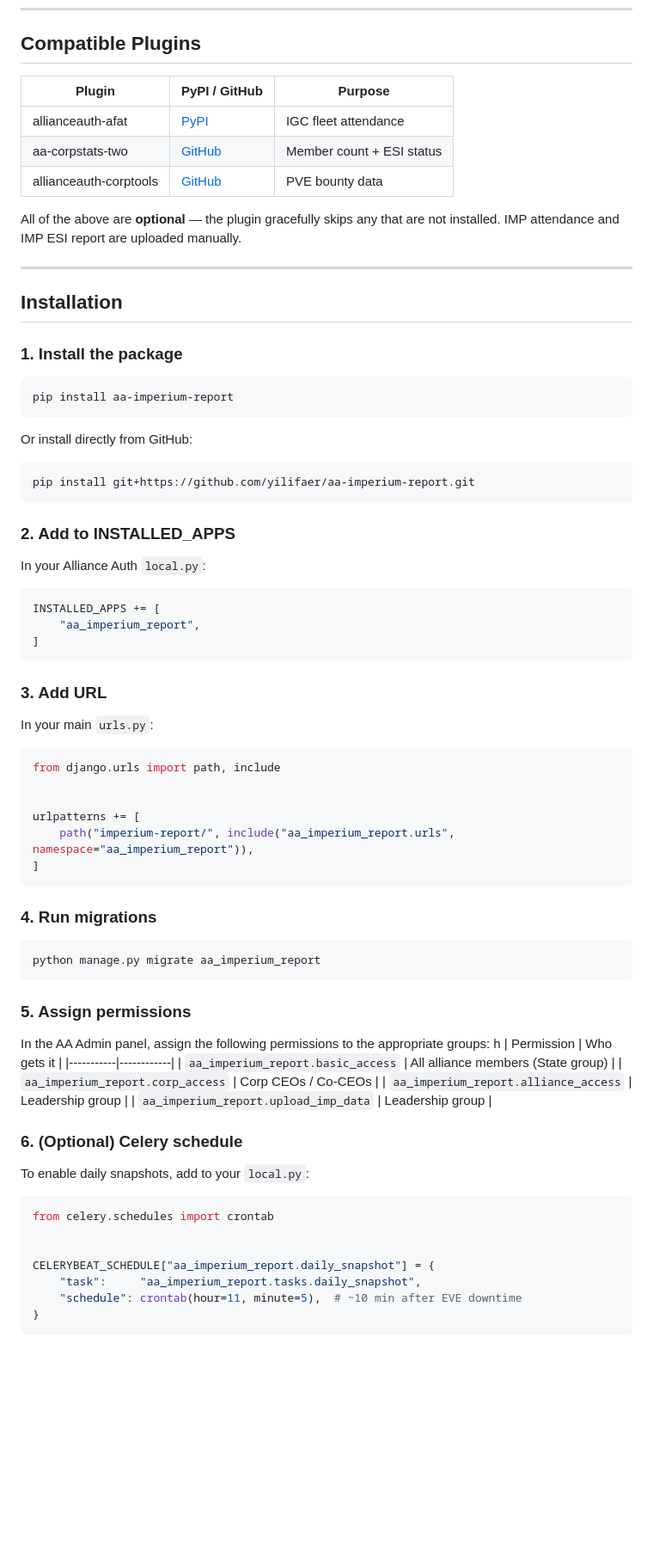
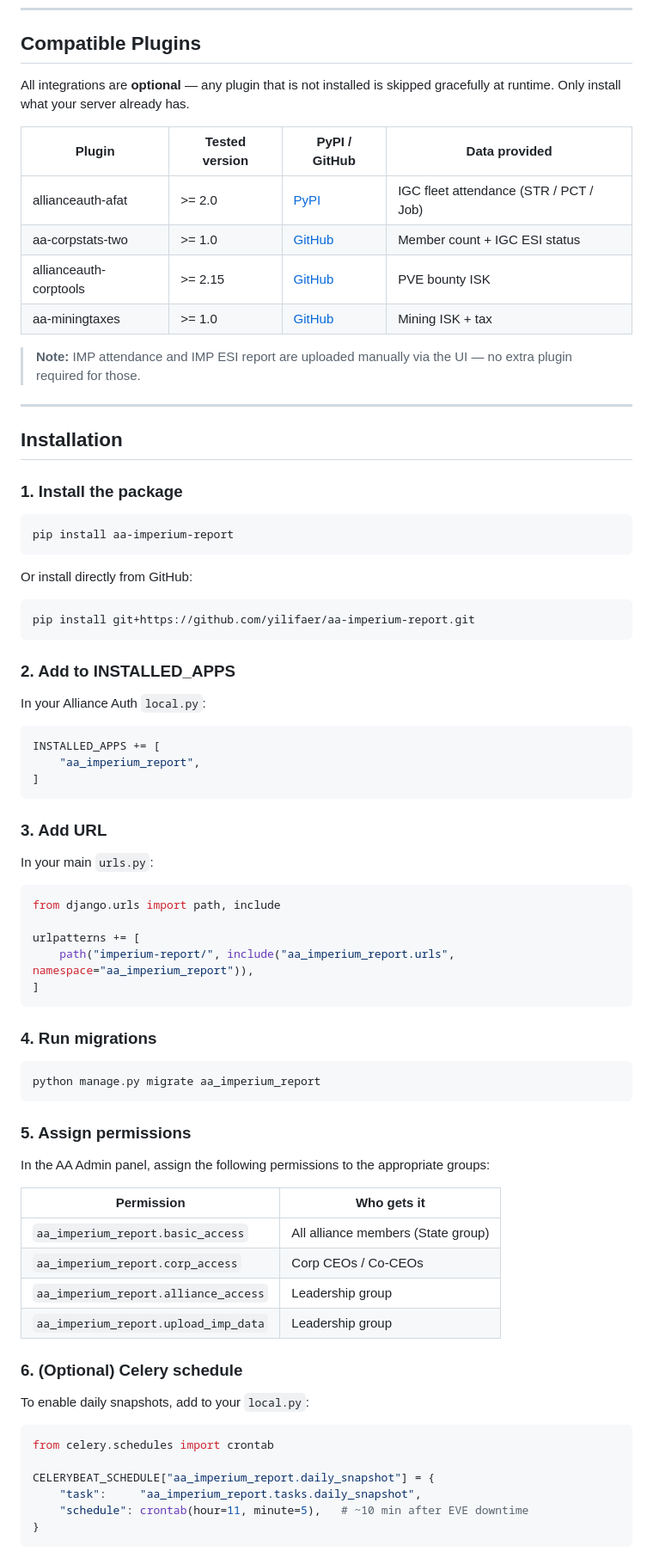
Before and after one commit to yilifaer/aa-imperium-report, a Markdown page: README.md, the part around one of its changes. Shown at 86% size. Drawn GitHub-style; blank space fills up the shorter version.

Commit message:
docs: add Requirements table and tested versions for compatible plugins

````diff
--- a/README.md
+++ b/README.md
@@ -21,43 +31,36 @@ fleet attendance (AFAT + IMP CSV), ESI compliance (IGC + IMP), mining, PVE bount
 
 ## Compatible Plugins
 
-| Plugin | PyPI / GitHub | Purpose |
-|--------|--------------|---------|
-| allianceauth-afat | [PyPI](https://pypi.org/project/allianceauth-afat/) | IGC fleet attendance |
-| aa-corpstats-two | [GitHub](https://github.com/pvyParts/aa-corpstats-two) | Member count + ESI status |
-| allianceauth-corptools | [GitHub](https://github.com/Solar-Punk-Ltd/allianceauth-corptools) | PVE bounty data |
+All integrations are **optional** — any plugin that is not installed is skipped gracefully at runtime. Only install what your server already has.
 
+| Plugin | Tested version | PyPI / GitHub | Data provided |
+|--------|---------------|--------------|---------------|
+| allianceauth-afat | >= 2.0 | [PyPI](https://pypi.org/project/allianceauth-afat/) | IGC fleet attendance (STR / PCT / Job) |
+| aa-corpstats-two | >= 1.0 | [GitHub](https://github.com/pvyParts/aa-corpstats-two) | Member count + IGC ESI status |
+| allianceauth-corptools | >= 2.15 | [GitHub](https://github.com/Solar-Punk-Ltd/allianceauth-corptools) | PVE bounty ISK |
+| aa-miningtaxes | >= 1.0 | [GitHub](https://github.com/pvyParts/aa-miningtaxes) | Mining ISK + tax |
 
-All of the above are **optional** — the plugin gracefully skips any that are not installed. IMP attendance and IMP ESI report are uploaded manually.
-
+> **Note:** IMP attendance and IMP ESI report are uploaded manually via the UI — no extra plugin required for those.
 
 ---
 
-
 ## Installation
 
-
 ### 1. Install the package
-
 
 ```bash
 pip install aa-imperium-report
 ```
 
-
 Or install directly from GitHub:
-
 
 ```bash
 pip install git+https://github.com/yilifaer/aa-imperium-report.git
 ```
 
-
 ### 2. Add to INSTALLED_APPS
 
-
 In your Alliance Auth `local.py`:
-
 
 ```python
 INSTALLED_APPS += [
@@ -65,36 +68,28 @@ INSTALLED_APPS += [
 ]
 ```
 
-
 ### 3. Add URL
-
 
 In your main `urls.py`:
 
-
 ```python
 from django.urls import path, include
-
 
 urlpatterns += [
     path("imperium-report/", include("aa_imperium_report.urls", namespace="aa_imperium_report")),
 ]
 ```
 
-
 ### 4. Run migrations
-
 
 ```bash
 python manage.py migrate aa_imperium_report
 ```
 
-
 ### 5. Assign permissions
 
+In the AA Admin panel, assign the following permissions to the appropriate groups:
 
-In the AA Admin panel, assign the following permissions to the appropriate groups:
-h
 | Permission | Who gets it |
 |-----------|------------|
 | `aa_imperium_report.basic_access` | All alliance members (State group) |
@@ -102,20 +97,16 @@ h
 | `aa_imperium_report.alliance_access` | Leadership group |
 | `aa_imperium_report.upload_imp_data` | Leadership group |
 
-
 ### 6. (Optional) Celery schedule
 
-
 To enable daily snapshots, add to your `local.py`:
-
 
 ```python
 from celery.schedules import crontab
 
-
 CELERYBEAT_SCHEDULE["aa_imperium_report.daily_snapshot"] = {
     "task":     "aa_imperium_report.tasks.daily_snapshot",
-    "schedule": crontab(hour=11, minute=5),  # ~10 min after EVE downtime
+    "schedule": crontab(hour=11, minute=5),   # ~10 min after EVE downtime
 }
 ```
 
````
Also changed, not shown: other parts of README.md (+83 -3 lines).
